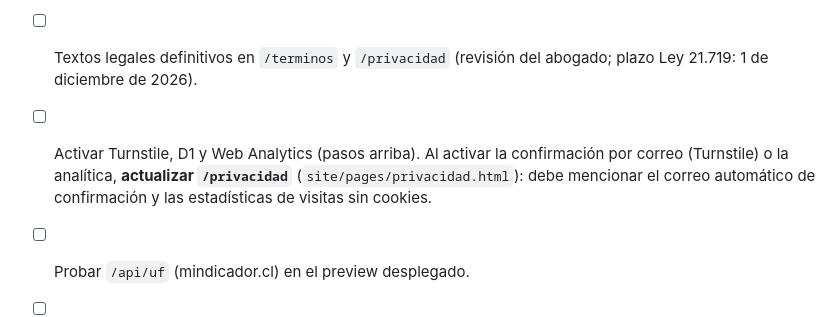
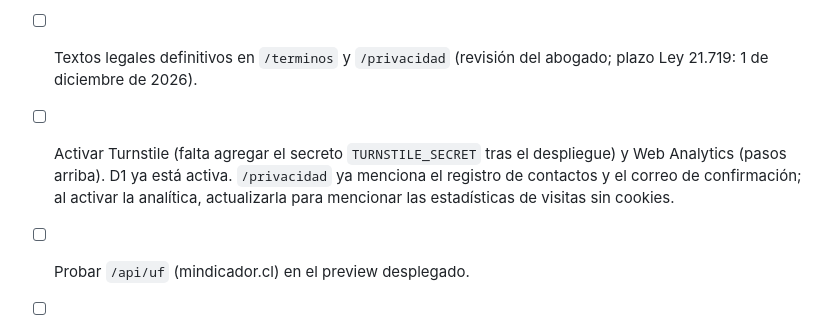
Before and after one commit to estratotechspa/landing, a Markdown page: README.md, the part around the change. GitHub-like rendering.

Commit message:
README: estado actual de Turnstile y D1
Co-Authored-By: Claude Sonnet 5.5 <noreply@anthropic.com>

```diff
--- a/README.md
+++ b/README.md
@@ -45,6 +45,6 @@ Antes de probar el formulario: crear la dirección `contacto@` en Email Routing
 - [ ] Logos y citas de clientes (todos autorizaron): falta recibir los archivos de logo y los textos de las citas (hay `TODO` en `site/partials/case-*.html`).
 - [ ] Foto de Carlos Quiroz para la sección Quiénes somos (`TODO` en `site/pages/index.html`).
 - [ ] Textos legales definitivos en `/terminos` y `/privacidad` (revisión del abogado; plazo Ley 21.719: 1 de diciembre de 2026).
-- [ ] Activar Turnstile, D1 y Web Analytics (pasos arriba). Al activar la confirmación por correo (Turnstile) o la analítica, **actualizar `/privacidad`** (`site/pages/privacidad.html`): debe mencionar el correo automático de confirmación y las estadísticas de visitas sin cookies.
+- [ ] Activar Turnstile (falta agregar el secreto `TURNSTILE_SECRET` tras el despliegue) y Web Analytics (pasos arriba). D1 ya está activa. `/privacidad` ya menciona el registro de contactos y el correo de confirmación; al activar la analítica, actualizarla para mencionar las estadísticas de visitas sin cookies.
 - [ ] Probar `/api/uf` (mindicador.cl) en el preview desplegado.
 - [ ] Publicar solo afirmaciones verificables: no prometer uptime/SLA, respaldos diarios ni plazos de implementación hasta que sean ciertos.
```
